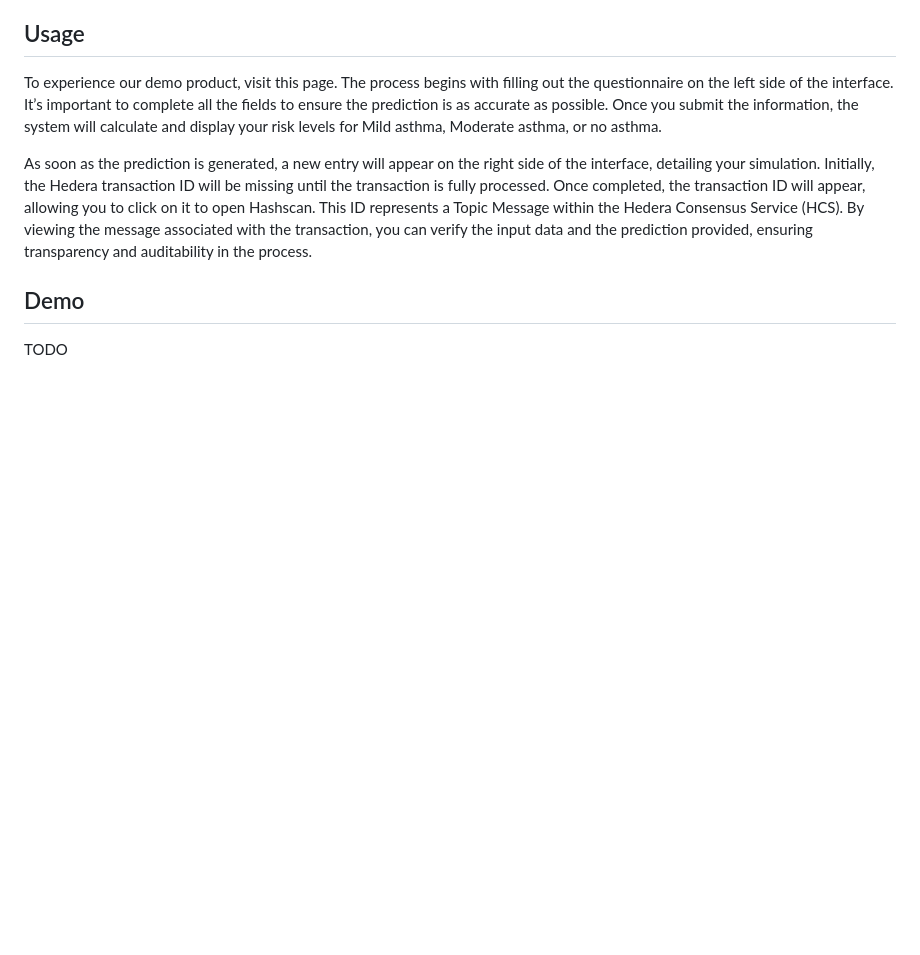
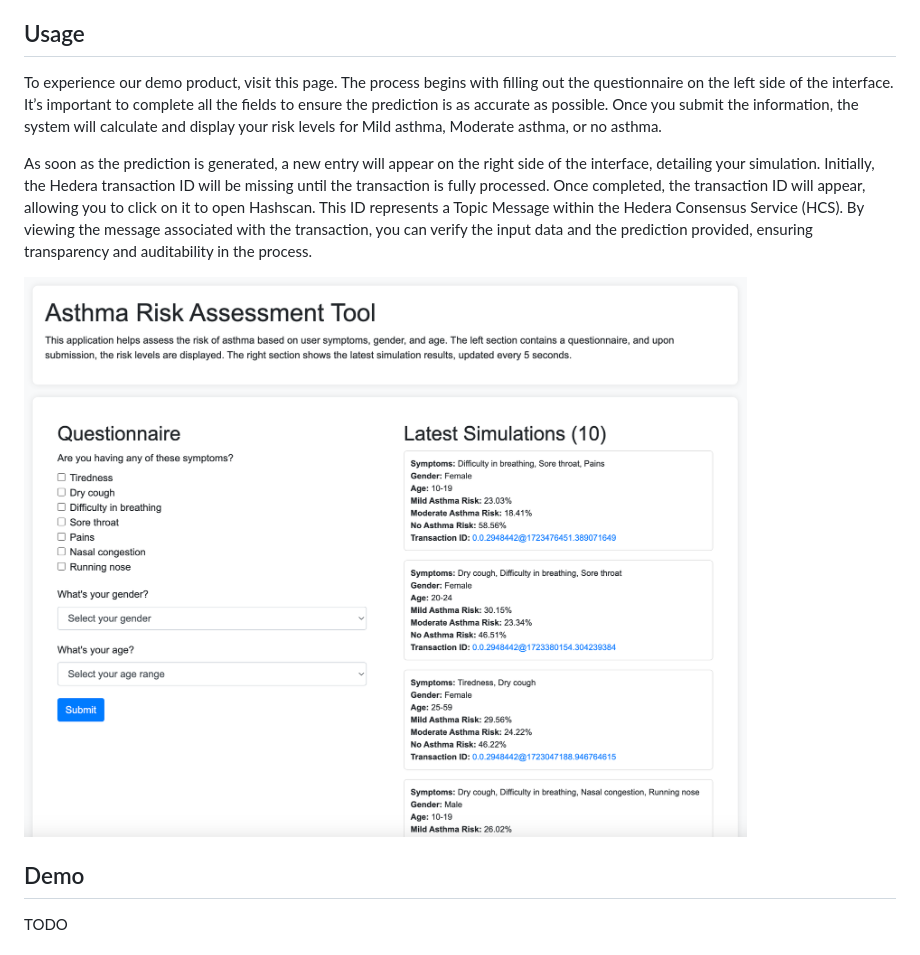
Before and after one commit to Acoercode/hello-future-hackathon-2024, a Markdown page: README.md, the part around the change. GitHub-like rendering; pictures changed too: images/asthma-assessment-tool.png (added); blank space fills up the shorter version.

Commit message:
fix: add image

```diff
--- a/README.md
+++ b/README.md
@@ -190,6 +190,8 @@ To experience our demo product, visit this page. The process begins with filling
 
 As soon as the prediction is generated, a new entry will appear on the right side of the interface, detailing your simulation. Initially, the Hedera transaction ID will be missing until the transaction is fully processed. Once completed, the transaction ID will appear, allowing you to click on it to open Hashscan. This ID represents a Topic Message within the Hedera Consensus Service (HCS). By viewing the message associated with the transaction, you can verify the input data and the prediction provided, ensuring transparency and auditability in the process.
 
+![Asthma Assessment Tool](./images/asthma-assessment-tool.png)
+
 ## Demo
 
 TODO
```
